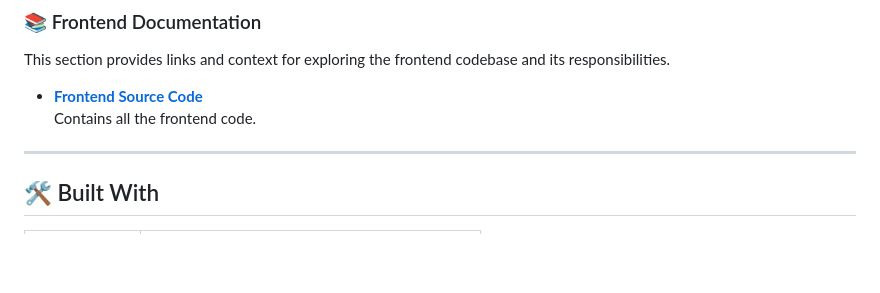
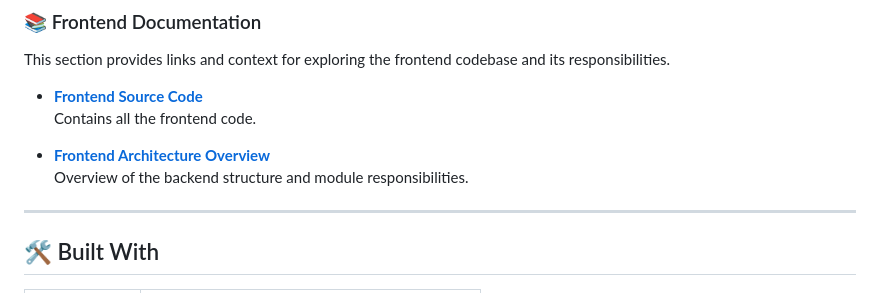
Before and after one commit to saraiva22/Multi-Cloud-Guardian, a Markdown page: README.md, the part around the change. Drawn GitHub-style; blank space fills up the shorter version.

Commit message:
feat: add README.md (frontend).

```diff
--- a/README.md
+++ b/README.md
@@ -69,6 +69,9 @@ This section provides links and context for exploring the frontend codebase and
 
 - [**Frontend Source Code**](./code/frontend/)
   Contains all the frontend code.
+
+- [**Frontend Architecture Overview**](./code/frontend/docs/frontend-impl.md)
+  Overview of the backend structure and module responsibilities.
 
 ---
 
```
Also changed, not shown: code/frontend/README.md (deleted, +0 -1 lines), 1 other file.
